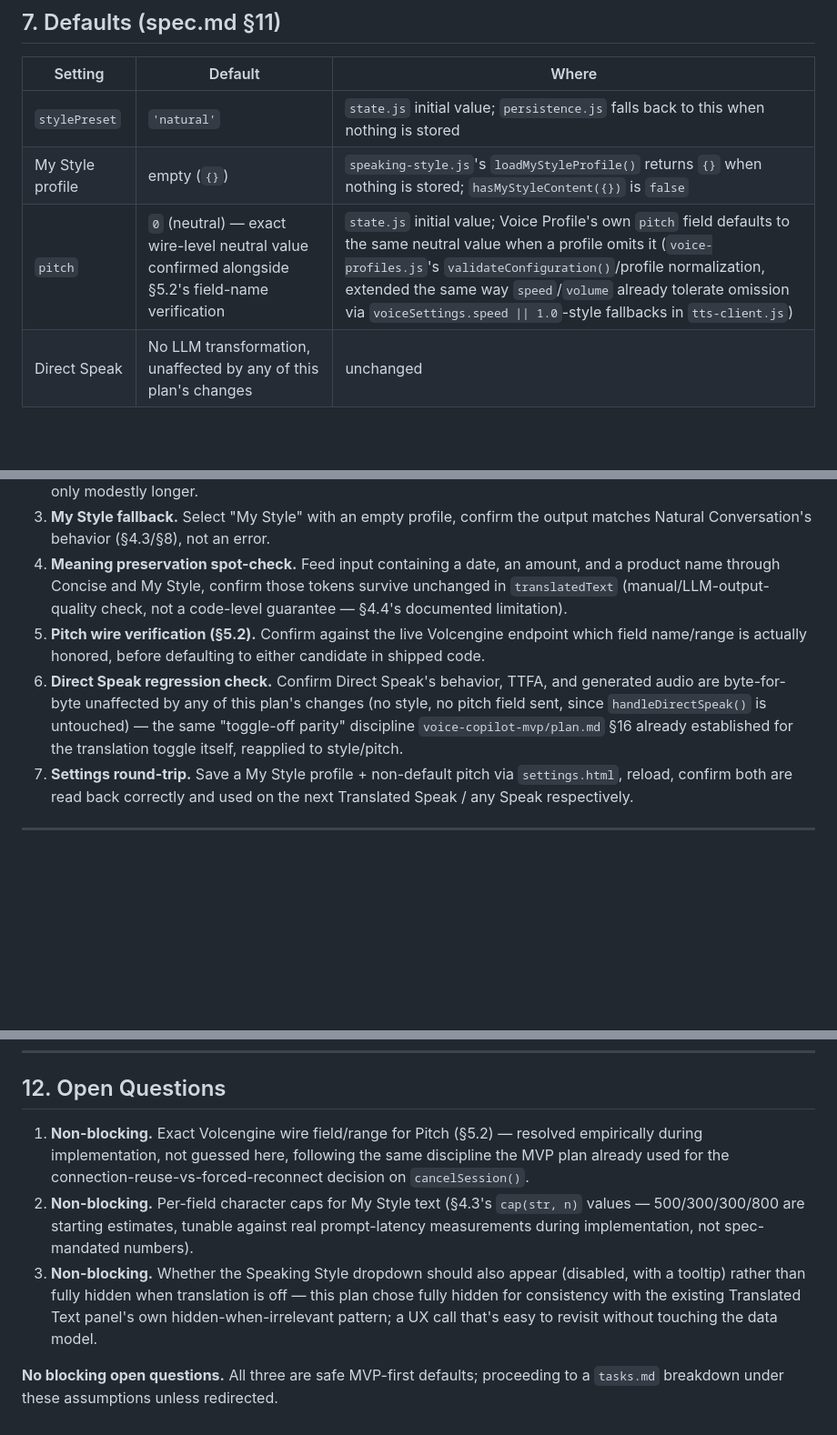
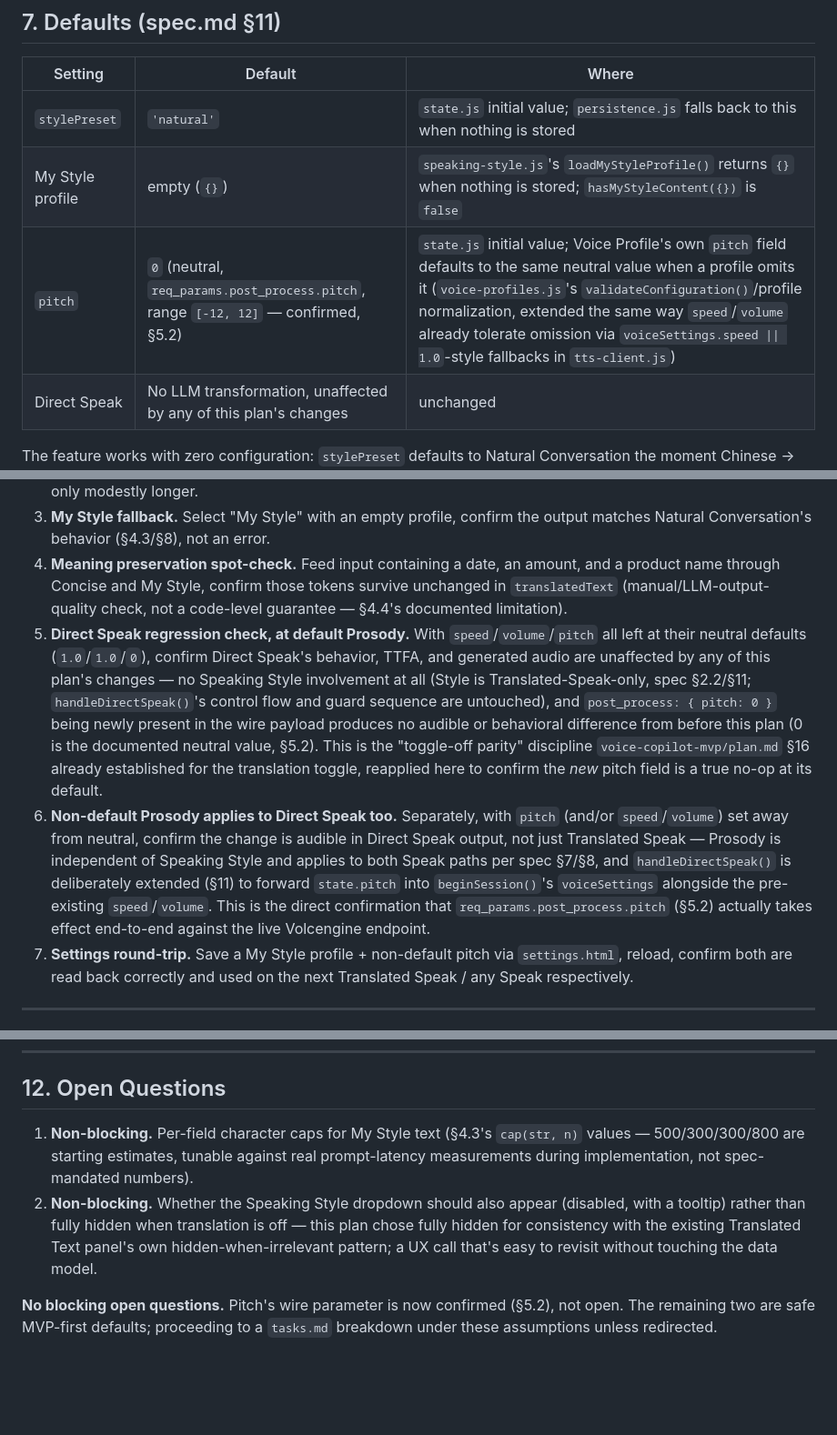
Before and after one commit to hookenwu/saywise, a Markdown page: specs/voice-copilot-speaking-style/plan.md, 3 parts joined by grey strips. Shown at 91% size. Drawn GitHub-style; blank space fills up the shorter version.

```diff
--- a/specs/voice-copilot-speaking-style/plan.md
+++ b/specs/voice-copilot-speaking-style/plan.md
@@ -281,7 +297,7 @@ Pitch lives in the same row as Speed/Volume, which is always visible and functio
 |---|---|---|
 | `stylePreset` | `'natural'` | `state.js` initial value; `persistence.js` falls back to this when nothing is stored |
 | My Style profile | empty (`{}`) | `speaking-style.js`'s `loadMyStyleProfile()` returns `{}` when nothing is stored; `hasMyStyleContent({})` is `false` |
-| `pitch` | `0` (neutral) — exact wire-level neutral value confirmed alongside §5.2's field-name verification | `state.js` initial value; Voice Profile's own `pitch` field defaults to the same neutral value when a profile omits it (`voice-profiles.js`'s `validateConfiguration()`/profile normalization, extended the same way `speed`/`volume` already tolerate omission via `voiceSettings.speed \|\| 1.0`-style fallbacks in `tts-client.js`) |
+| `pitch` | `0` (neutral, `req_params.post_process.pitch`, range `[-12, 12]` — confirmed, §5.2) | `state.js` initial value; Voice Profile's own `pitch` field defaults to the same neutral value when a profile omits it (`voice-profiles.js`'s `validateConfiguration()`/profile normalization, extended the same way `speed`/`volume` already tolerate omission via `voiceSettings.speed \|\| 1.0`-style fallbacks in `tts-client.js`) |
 | Direct Speak | No LLM transformation, unaffected by any of this plan's changes | unchanged |
 
 The feature works with zero configuration: `stylePreset` defaults to Natural Conversation the moment Chinese → English is turned on, `pitch` defaults to neutral, and My Style simply has nothing to contribute until a user visits Settings and fills it in.
@@ -315,8 +331,8 @@ No test framework exists in this repo (consistent with `voice-copilot-mvp/tasks.
 2. **TTFA is not meaningfully regressed.** Compare Translated Speak's TTFA before/after this change with `stylePreset: 'natural'` (the pre-existing default) — should be within noise, since the system instruction is only modestly longer.
 3. **My Style fallback.** Select "My Style" with an empty profile, confirm the output matches Natural Conversation's behavior (§4.3/§8), not an error.
 4. **Meaning preservation spot-check.** Feed input containing a date, an amount, and a product name through Concise and My Style, confirm those tokens survive unchanged in `translatedText` (manual/LLM-output-quality check, not a code-level guarantee — §4.4's documented limitation).
-5. **Pitch wire verification (§5.2).** Confirm against the live Volcengine endpoint which field name/range is actually honored, before defaulting to either candidate in shipped code.
-6. **Direct Speak regression check.** Confirm Direct Speak's behavior, TTFA, and generated audio are byte-for-byte unaffected by any of this plan's changes (no style, no pitch field sent, since `handleDirectSpeak()` is untouched) — the same "toggle-off parity" discipline `voice-copilot-mvp/plan.md` §16 already established for the translation toggle itself, reapplied to style/pitch.
+5. **Direct Speak regression check, at default Prosody.** With `speed`/`volume`/`pitch` all left at their neutral defaults (`1.0`/`1.0`/`0`), confirm Direct Speak's behavior, TTFA, and generated audio are unaffected by any of this plan's changes — no Speaking Style involvement at all (Style is Translated-Speak-only, spec §2.2/§11; `handleDirectSpeak()`'s control flow and guard sequence are untouched), and `post_process: { pitch: 0 }` being newly present in the wire payload produces no audible or behavioral difference from before this plan (0 is the documented neutral value, §5.2). This is the "toggle-off parity" discipline `voice-copilot-mvp/plan.md` §16 already established for the translation toggle, reapplied here to confirm the *new* pitch field is a true no-op at its default.
+6. **Non-default Prosody applies to Direct Speak too.** Separately, with `pitch` (and/or `speed`/`volume`) set away from neutral, confirm the change is audible in Direct Speak output, not just Translated Speak — Prosody is independent of Speaking Style and applies to both Speak paths per spec §7/§8, and `handleDirectSpeak()` is deliberately extended (§11) to forward `state.pitch` into `beginSession()`'s `voiceSettings` alongside the pre-existing `speed`/`volume`. This is the direct confirmation that `req_params.post_process.pitch` (§5.2) actually takes effect end-to-end against the live Volcengine endpoint.
 7. **Settings round-trip.** Save a My Style profile + non-default pitch via `settings.html`, reload, confirm both are read back correctly and used on the next Translated Speak / any Speak respectively.
 
 ---
@@ -353,8 +369,7 @@ No changes to: `js/streaming-audio-player.js`, `js/volcengine-protocol.js`, `ser
 
 ## 12. Open Questions
 
-1. **Non-blocking.** Exact Volcengine wire field/range for Pitch (§5.2) — resolved empirically during implementation, not guessed here, following the same discipline the MVP plan already used for the connection-reuse-vs-forced-reconnect decision on `cancelSession()`.
-2. **Non-blocking.** Per-field character caps for My Style text (§4.3's `cap(str, n)` values — 500/300/300/800 are starting estimates, tunable against real prompt-latency measurements during implementation, not spec-mandated numbers).
-3. **Non-blocking.** Whether the Speaking Style dropdown should also appear (disabled, with a tooltip) rather than fully hidden when translation is off — this plan chose fully hidden for consistency with the existing Translated Text panel's own hidden-when-irrelevant pattern; a UX call that's easy to revisit without touching the data model.
+1. **Non-blocking.** Per-field character caps for My Style text (§4.3's `cap(str, n)` values — 500/300/300/800 are starting estimates, tunable against real prompt-latency measurements during implementation, not spec-mandated numbers).
+2. **Non-blocking.** Whether the Speaking Style dropdown should also appear (disabled, with a tooltip) rather than fully hidden when translation is off — this plan chose fully hidden for consistency with the existing Translated Text panel's own hidden-when-irrelevant pattern; a UX call that's easy to revisit without touching the data model.
 
-**No blocking open questions.** All three are safe MVP-first defaults; proceeding to a `tasks.md` breakdown under these assumptions unless redirected.
+**No blocking open questions.** Pitch's wire parameter is now confirmed (§5.2), not open. The remaining two are safe MVP-first defaults; proceeding to a `tasks.md` breakdown under these assumptions unless redirected.
```
Also changed, not shown: other parts of specs/voice-copilot-speaking-style/plan.md (+25 -9 lines).
